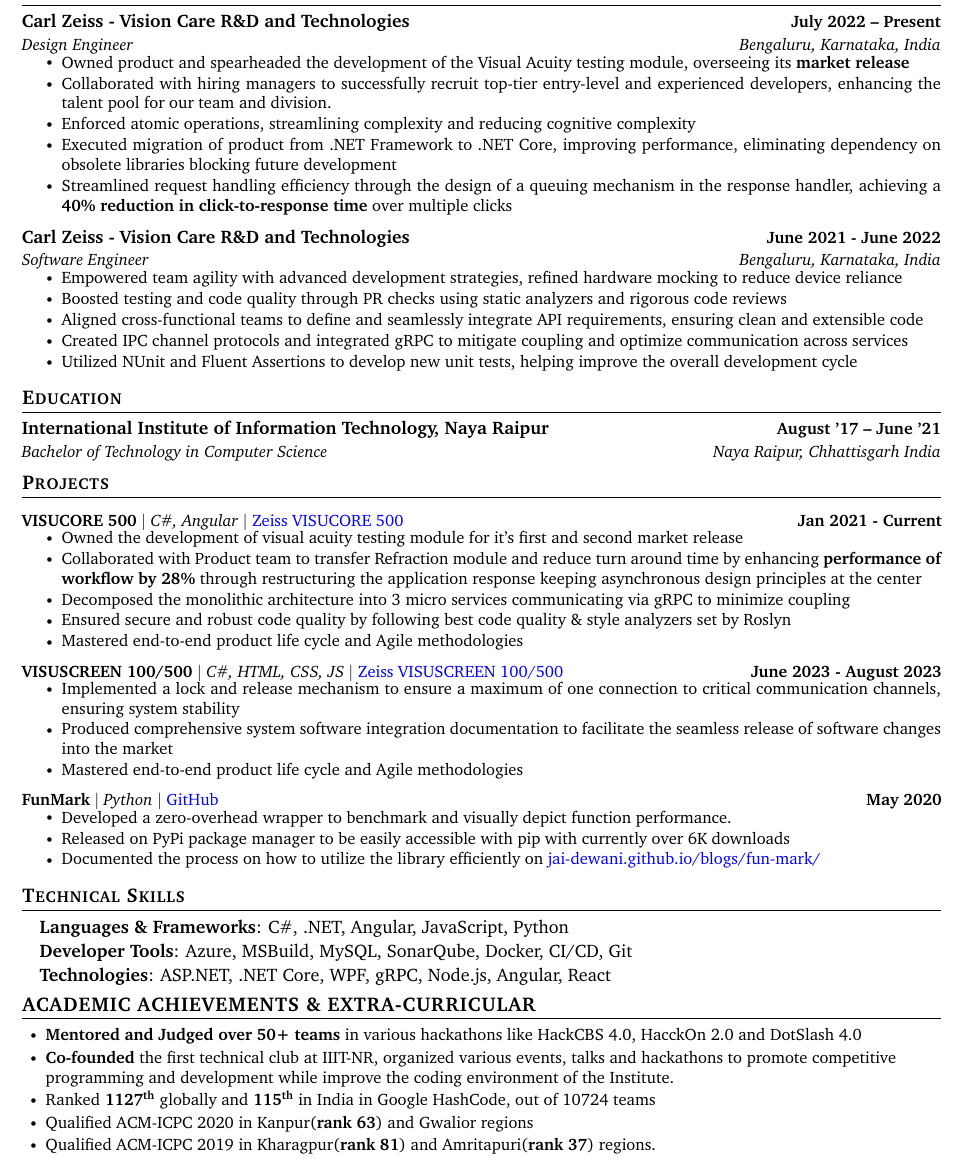
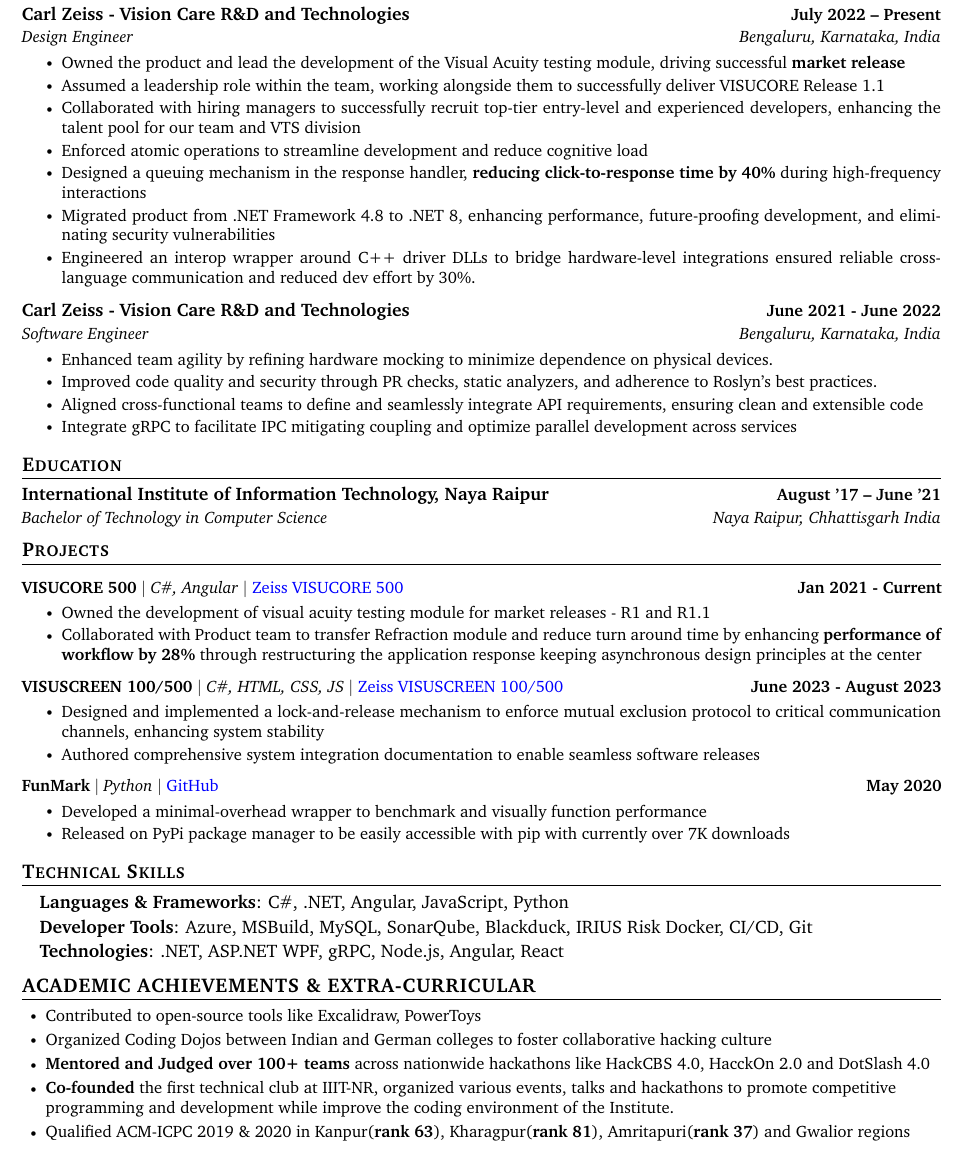
Before and after one commit to jai-dewani/resume, a LaTeX CV (resume.tex): part of the page, cut so that both start at the same text. Compiled offline with pdfLaTeX.

Commit message:
Updates from Overleaf

```diff
--- a/resume.tex
+++ b/resume.tex
@@ -116,7 +116,7 @@
 
 \newcommand{\resumeSubHeadingListStart}{\begin{itemize}[leftmargin=0.0in, label={}]}
 \newcommand{\resumeSubHeadingListEnd}{\end{itemize}}
-\newcommand{\resumeItemListStart}{\justify \begin{itemize} \vspace{-4pt}}
+\newcommand{\resumeItemListStart}{\justify \begin{itemize} \vspace{-2pt}}
 \newcommand{\resumeItemListEnd}{\end{itemize}\vspace{-1pt}}
 
 %-------------------------------------------
@@ -152,12 +152,14 @@
       {Design Engineer}{Bengaluru, Karnataka, India}
       % \vspace{-8pt}
       \resumeItemListStart
-        \resumeItem{Owned product and spearheaded the development of the Visual Acuity testing module, overseeing its \textbf{market release}}
-        \resumeItem{Collaborated with hiring managers to successfully recruit top-tier entry-level and experienced developers, enhancing the talent pool for our team and division.}
-        \resumeItem{Enforced atomic operations, streamlining complexity and reducing cognitive complexity}
-        \resumeItem{Executed migration of product from .NET Framework to .NET Core, improving performance, eliminating dependency on obsolete libraries blocking future development}
-        \resumeItem{Streamlined request handling efficiency through the design of a queuing mechanism in the response handler, achieving a \textbf{40\% reduction in click-to-response time} over multiple clicks}
-
+        % \resumeItem{}
+        \resumeItem{Owned the product and lead the development of the Visual Acuity testing module, driving successful \textbf{market release}}
+        \resumeItem{Assumed a leadership role within the team, working alongside them to successfully deliver VISUCORE Release 1.1}
+        \resumeItem{Collaborated with hiring managers to successfully recruit top-tier entry-level and experienced developers, enhancing the talent pool for our team and VTS division}
+        \resumeItem{Enforced atomic operations  to streamline development and reduce cognitive load}
+        \resumeItem{Designed a queuing mechanism in the response handler, \textbf{reducing click-to-response time by 40\%} during high-frequency interactions}
+        \resumeItem{Migrated product from .NET Framework 4.8 to .NET 8, enhancing performance, future-proofing development, and eliminating security vulnerabilities}
+        \resumeItem{Engineered an interop wrapper around C++ driver DLLs to bridge hardware-level integrations ensured reliable cross-language communication and reduced dev effort by 30\%.}
       \resumeItemListEnd
 
     \vspace{3pt}
@@ -167,11 +169,10 @@
       {Software Engineer}{Bengaluru, Karnataka, India}
       % \vspace{-8pt}
       \resumeItemListStart
-        \resumeItem{Empowered team agility with advanced development strategies, refined hardware mocking to reduce device reliance}
-        \resumeItem{Boosted testing and code quality through PR checks using static analyzers and rigorous code reviews}
+        \resumeItem{Enhanced team agility by refining hardware mocking to minimize dependence on physical devices.}
+        \resumeItem{Improved code quality and security through PR checks, static analyzers, and adherence to Roslyn's best practices.}
         \resumeItem{Aligned cross-functional teams to define and seamlessly integrate API requirements, ensuring clean and extensible code}
-        \resumeItem{Created IPC channel protocols and integrated gRPC to mitigate coupling and optimize communication across services}
-        \resumeItem{Utilized NUnit and Fluent Assertions to develop new unit tests, helping improve the overall development cycle}
+        \resumeItem{Integrate gRPC to facilitate IPC mitigating coupling and optimize parallel development across services}
       \resumeItemListEnd
 
   \resumeSubHeadingListEnd
@@ -191,25 +192,20 @@
         \resumeProjectHeading
             {\textbf{VISUCORE 500} $|$ \emph{C\#, Angular}  $|$ \href{https://www.zeiss.com/vision-care/int/eye-care-professionals/equipment/refraction/combined-refraction-unit.html}{Zeiss VISUCORE 500}}{Jan 2021 - Current}
             \resumeItemListStart
-                \resumeItem{Owned the development of visual acuity testing module for it's first and second market release}
+                \resumeItem{Owned the development of visual acuity testing module for market releases - R1 and R1.1}
                 \resumeItem{Collaborated with Product team to transfer Refraction module and reduce turn around time by enhancing \textbf{performance of workflow by 28\%} through restructuring the application response keeping asynchronous design principles at the center}
-                \resumeItem{Decomposed the monolithic architecture into 3 micro services communicating via gRPC to minimize coupling}
-                \resumeItem{Ensured secure and robust code quality by following best code quality \& style analyzers set by Roslyn}
-                \resumeItem{Mastered end-to-end product life cycle and Agile methodologies}
             \resumeItemListEnd
         \resumeProjectHeading
             {\textbf{VISUSCREEN 100/500} $|$ \emph{C\#, HTML, CSS, JS}  $|$ \href{https://www.zeiss.com/vision-care/int/eye-care-professionals/equipment/refraction/subjective-refraction-unit.html}{Zeiss VISUSCREEN 100/500}}{June 2023 - August 2023}
             \resumeItemListStart
-                \resumeItem{Implemented a lock and release mechanism to ensure a maximum of one connection to critical communication channels, ensuring system stability}
-                \resumeItem{Produced comprehensive system software integration documentation to facilitate the seamless release of software changes into the market}
-                \resumeItem{Mastered end-to-end product life cycle and Agile methodologies}
+                \resumeItem{Designed and implemented a lock-and-release mechanism to enforce mutual exclusion protocol to critical communication channels, enhancing system stability}
+                \resumeItem{Authored comprehensive system integration documentation to enable seamless software releases}
             \resumeItemListEnd
         \resumeProjectHeading
             {\textbf{FunMark} $|$ \emph{Python} $|$ \href{https://github.com/jai-dewani/fun-mark}{GitHub}}{May 2020}
             \resumeItemListStart
-                \resumeItem{Developed a zero-overhead wrapper to benchmark and visually depict function performance.}
-                \resumeItem{Released on PyPi package manager to be easily accessible with pip with currently over 6K downloads}
-                \resumeItem{Documented the process on how to utilize the library efficiently on \href{https://jai-dewani.github.io/blogs/fun-mark/}{jai-dewani.github.io/blogs/fun-mark/}}
+                \resumeItem{Developed a minimal-overhead wrapper to benchmark and visually function performance}
+                \resumeItem{Released on PyPi package manager to be easily accessible with pip with currently over 7K downloads}
             \resumeItemListEnd
     \resumeSubHeadingListEnd
 
@@ -220,9 +216,9 @@
     {\item{
      \textbf{Languages \& Frameworks}{: C\#, .NET, Angular, JavaScript, Python} \\
      \vspace{1pt}
-     \textbf{Developer Tools}{: Azure, MSBuild, MySQL, SonarQube, Docker, CI/CD, Git} \\
+     \textbf{Developer Tools}{: Azure, MSBuild, MySQL, SonarQube, Blackduck, IRIUS Risk Docker, CI/CD, Git} \\
      \vspace{1pt}
-     \textbf{Technologies}{: ASP.NET, .NET Core, WPF, gRPC, Node.js, Angular, React} \\
+     \textbf{Technologies}{: .NET, ASP.NET WPF, gRPC, Node.js, Angular, React} \\
     }}
  \end{itemize}
  \vspace{-16pt}
@@ -233,11 +229,12 @@
 \section{ACADEMIC ACHIEVEMENTS \& EXTRA-CURRICULAR}
 
 \begin{itemize}[leftmargin=0.2in]
-  \achievementItem{\textbf{Mentored and Judged over 50+ teams} in various hackathons like HackCBS 4.0, HacckOn 2.0 and DotSlash 4.0}
+  \achievementItem{Contributed to open-source tools like Excalidraw, PowerToys}
+  \achievementItem{Organized Coding Dojos between Indian and German colleges to foster collaborative hacking culture}
+  \achievementItem{\textbf{Mentored and Judged over 100+ teams} across nationwide hackathons like HackCBS 4.0, HacckOn 2.0 and DotSlash 4.0}
   \achievementItem{\textbf{Co-founded}  the  first  technical  club  at  IIIT-NR,  organized  various  events, talks and hackathons to  promote competitive programming and development while improve the coding environment of the Institute.}
-  \achievementItem{Ranked \textbf{1127\textsuperscript{th}} globally and \textbf{115\textsuperscript{th}} in India in Google HashCode, out of 10724 teams}
-  \achievementItem{Qualified ACM-ICPC 2020 in Kanpur(\textbf{rank 63}) and Gwalior regions}
-  \achievementItem{Qualified ACM-ICPC 2019 in Kharagpur(\textbf{rank 81}) and Amritapuri(\textbf{rank 37}) regions.}
+  % \achievementItem{Ranked \textbf{115\textsuperscript{th}} Nation-wide in Google HashCode, out of 10724 teams}
+  \achievementItem{Qualified ACM-ICPC 2019 \& 2020 in Kanpur(\textbf{rank 63}), Kharagpur(\textbf{rank 81}), Amritapuri(\textbf{rank 37}) and Gwalior regions}
 \end{itemize}
 
 
```
